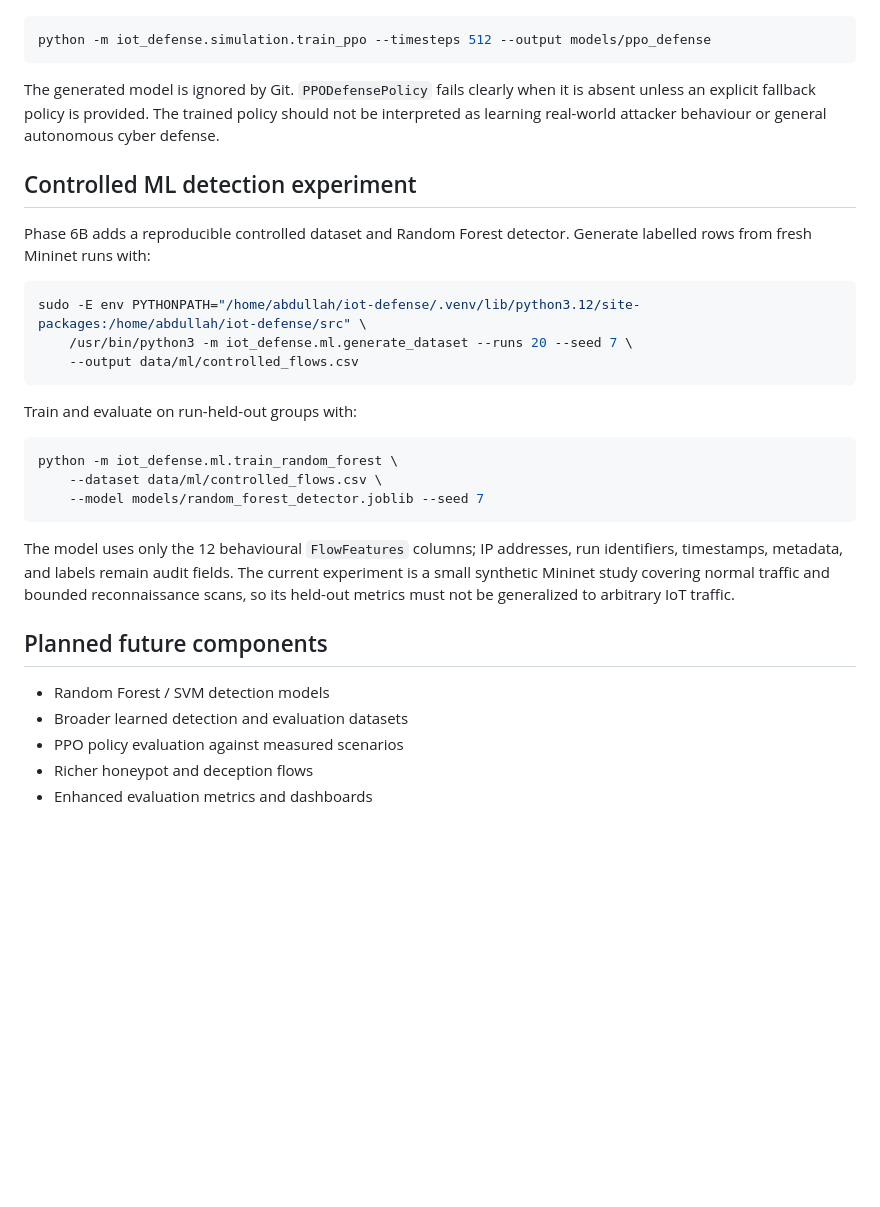
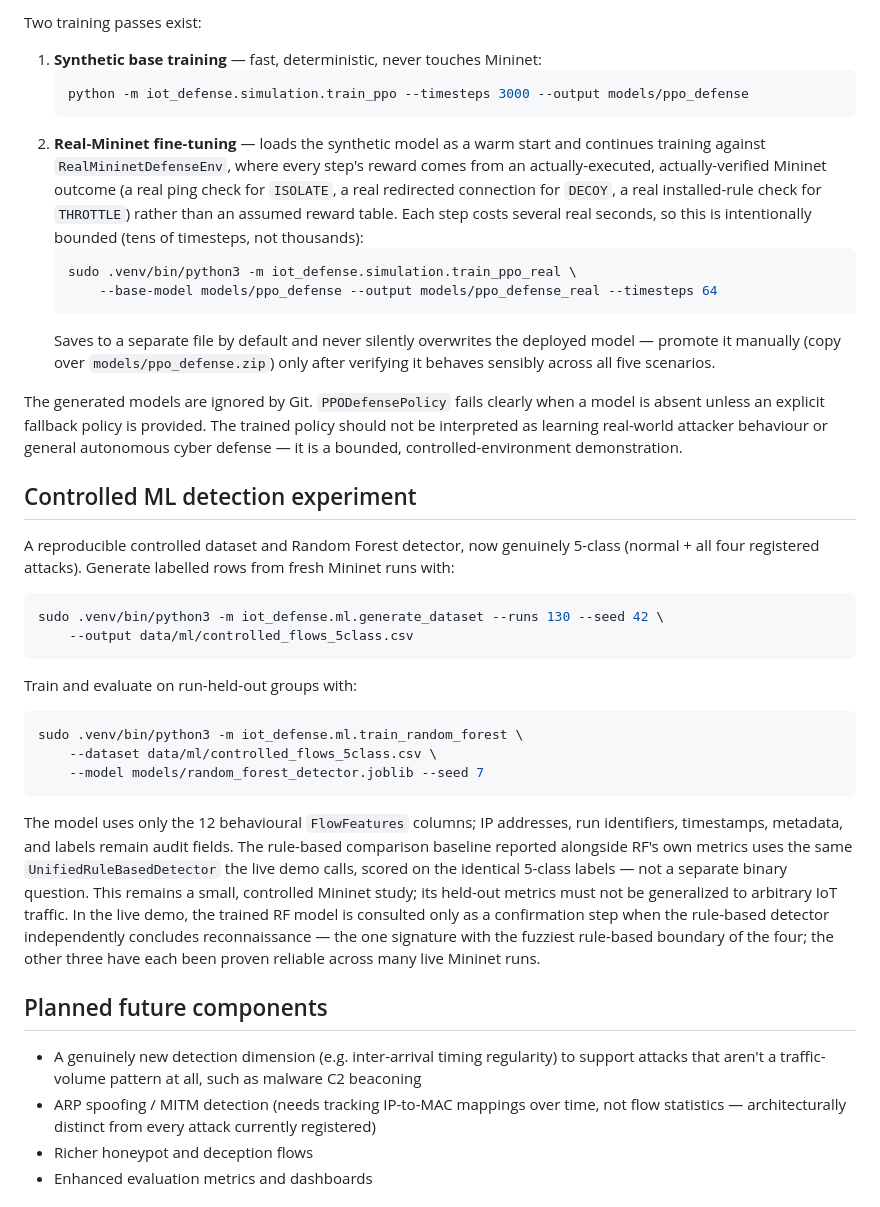
Before and after one commit to abdullah-habeeb/iot-defense, a Markdown page: README.md, the part around one of its changes. Drawn GitHub-style; blank space fills up the shorter version.

````diff
--- a/README.md
+++ b/README.md
@@ -27,33 +42,39 @@ The PPO environment uses a deterministic normalized security-context observation
+Two training passes exist:
+
+1. **Synthetic base training** — fast, deterministic, never touches Mininet:
+   ```bash
+   python -m iot_defense.simulation.train_ppo --timesteps 3000 --output models/ppo_defense
+   ```
+2. **Real-Mininet fine-tuning** — loads the synthetic model as a warm start and continues training against `RealMininetDefenseEnv`, where every step's reward comes from an actually-executed, actually-verified Mininet outcome (a real ping check for `ISOLATE`, a real redirected connection for `DECOY`, a real installed-rule check for `THROTTLE`) rather than an assumed reward table. Each step costs several real seconds, so this is intentionally bounded (tens of timesteps, not thousands):
+   ```bash
+   sudo .venv/bin/python3 -m iot_defense.simulation.train_ppo_real \
+       --base-model models/ppo_defense --output models/ppo_defense_real --timesteps 64
+   ```
+   Saves to a separate file by default and never silently overwrites the deployed model — promote it manually (copy over `models/ppo_defense.zip`) only after verifying it behaves sensibly across all five scenarios.
+
+The generated models are ignored by Git. `PPODefensePolicy` fails clearly when a model is absent unless an explicit fallback policy is provided. The trained policy should not be interpreted as learning real-world attacker behaviour or general autonomous cyber defense — it is a bounded, controlled-environment demonstration.
+
+## Controlled ML detection experiment
+A reproducible controlled dataset and Random Forest detector, now genuinely 5-class (normal + all four registered attacks). Generate labelled rows from fresh Mininet runs with:
 
 ```bash
-python -m iot_defense.simulation.train_ppo --timesteps 512 --output models/ppo_defense
-```
-
-The generated model is ignored by Git. `PPODefensePolicy` fails clearly when it is absent unless an explicit fallback policy is provided. The trained policy should not be interpreted as learning real-world attacker behaviour or general autonomous cyber defense.
-
-## Controlled ML detection experiment
-Phase 6B adds a reproducible controlled dataset and Random Forest detector. Generate labelled rows from fresh Mininet runs with:
-
-```bash
-sudo -E env PYTHONPATH="/home/abdullah/iot-defense/.venv/lib/python3.12/site-packages:/home/abdullah/iot-defense/src" \
-	/usr/bin/python3 -m iot_defense.ml.generate_dataset --runs 20 --seed 7 \
-	--output data/ml/controlled_flows.csv
+sudo .venv/bin/python3 -m iot_defense.ml.generate_dataset --runs 130 --seed 42 \
+    --output data/ml/controlled_flows_5class.csv
 ```
 
 Train and evaluate on run-held-out groups with:
 
 ```bash
-python -m iot_defense.ml.train_random_forest \
-	--dataset data/ml/controlled_flows.csv \
-	--model models/random_forest_detector.joblib --seed 7
+sudo .venv/bin/python3 -m iot_defense.ml.train_random_forest \
+    --dataset data/ml/controlled_flows_5class.csv \
+    --model models/random_forest_detector.joblib --seed 7
 ```
 
-The model uses only the 12 behavioural `FlowFeatures` columns; IP addresses, run identifiers, timestamps, metadata, and labels remain audit fields. The current experiment is a small synthetic Mininet study covering normal traffic and bounded reconnaissance scans, so its held-out metrics must not be generalized to arbitrary IoT traffic.
+The model uses only the 12 behavioural `FlowFeatures` columns; IP addresses, run identifiers, timestamps, metadata, and labels remain audit fields. The rule-based comparison baseline reported alongside RF's own metrics uses the same `UnifiedRuleBasedDetector` the live demo calls, scored on the identical 5-class labels — not a separate binary question. This remains a small, controlled Mininet study; its held-out metrics must not be generalized to arbitrary IoT traffic. In the live demo, the trained RF model is consulted only as a confirmation step when the rule-based detector independently concludes reconnaissance — the one signature with the fuzziest rule-based boundary of the four; the other three have each been proven reliable across many live Mininet runs.
 
 ## Planned future components
-- Random Forest / SVM detection models
-- Broader learned detection and evaluation datasets
-- PPO policy evaluation against measured scenarios
+- A genuinely new detection dimension (e.g. inter-arrival timing regularity) to support attacks that aren't a traffic-volume pattern at all, such as malware C2 beaconing
+- ARP spoofing / MITM detection (needs tracking IP-to-MAC mappings over time, not flow statistics — architecturally distinct from every attack currently registered)
 - Richer honeypot and deception flows
 - Enhanced evaluation metrics and dashboards
 
````
Also changed, not shown: other parts of README.md (+36 -21 lines).
